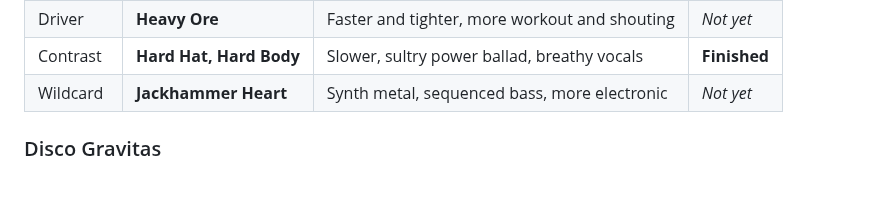
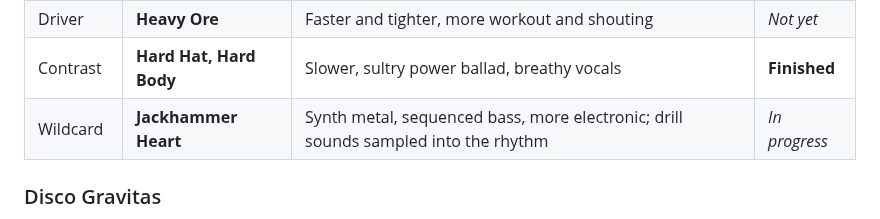
Before and after one commit to karohall/ass2roid-game, a Markdown page: RADIO.md, the part around the change. Drawn GitHub-style; blank space fills up the shorter version.

```diff
--- a/RADIO.md
+++ b/RADIO.md
@@ -118,7 +118,7 @@ The first prompts sounded flat. It worked when the lyrics included **directions
 | Signature | **Down in the Shaft** | Arena-sized, 150 BPM, gang vocals | **Finished** |
 | Driver | **Heavy Ore** | Faster and tighter, more workout and shouting | _Not yet_ |
 | Contrast | **Hard Hat, Hard Body** | Slower, sultry power ballad, breathy vocals | **Finished** |
-| Wildcard | **Jackhammer Heart** | Synth metal, sequenced bass, more electronic | _Not yet_ |
+| Wildcard | **Jackhammer Heart** | Synth metal, sequenced bass, more electronic; drill sounds sampled into the rhythm | _In progress_ |
 
 ### Disco Gravitas
 
```
Also changed, not shown: DEVLOG.md (+2 -0 lines).
